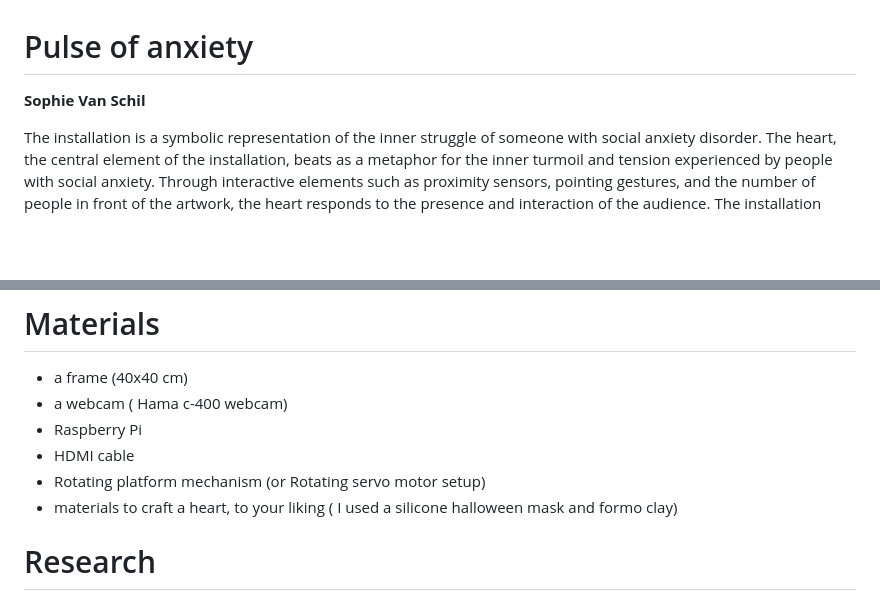
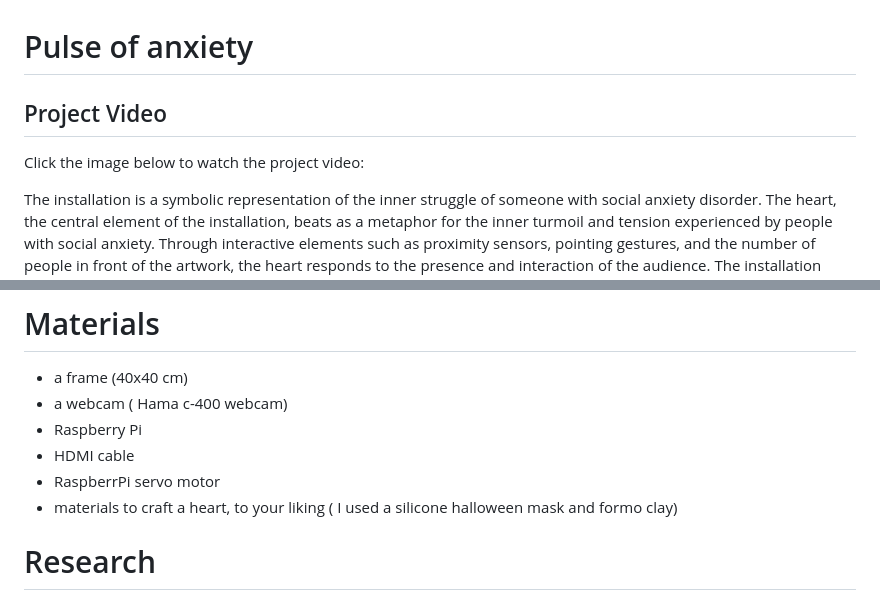
Before and after one commit to s0phied1g1tal/pulse-of-anxiety, a Markdown page: README.md, 2 parts joined by grey strips. GitHub-like rendering; blank space fills up the shorter version.

```diff
--- a/README.md
+++ b/README.md
@@ -1,6 +1,8 @@
 # Pulse of anxiety
 
-**Sophie Van Schil**
+## Project Video
+
+Click the image below to watch the project video:
 
 The installation is a symbolic representation of the inner struggle of someone with social anxiety disorder. The heart, the central element of the installation, beats as a metaphor for the inner turmoil and tension experienced by people with social anxiety. Through interactive elements such as proximity sensors, pointing gestures, and the number of people in front of the artwork, the heart responds to the presence and interaction of the audience. The installation aims to raise awareness and empathy for the challenges of people with social anxiety and encourages viewers to pay more attention to their interactions with others, understanding the invisible struggles that others may experience.
 
@@ -20,7 +22,7 @@ My installation is created with HTML, CSS, and JavaScript placed in a Vite proje
 * a webcam ( Hama c-400 webcam)
 * Raspberry Pi
 * HDMI cable
-* Rotating platform mechanism (or Rotating servo motor setup)
+* RaspberrPi servo motor
 * materials to craft a heart, to your liking ( I used a silicone halloween mask and formo clay)
 
 # Research
```
Also changed, not shown: other parts of README.md (+1 -1 lines).
